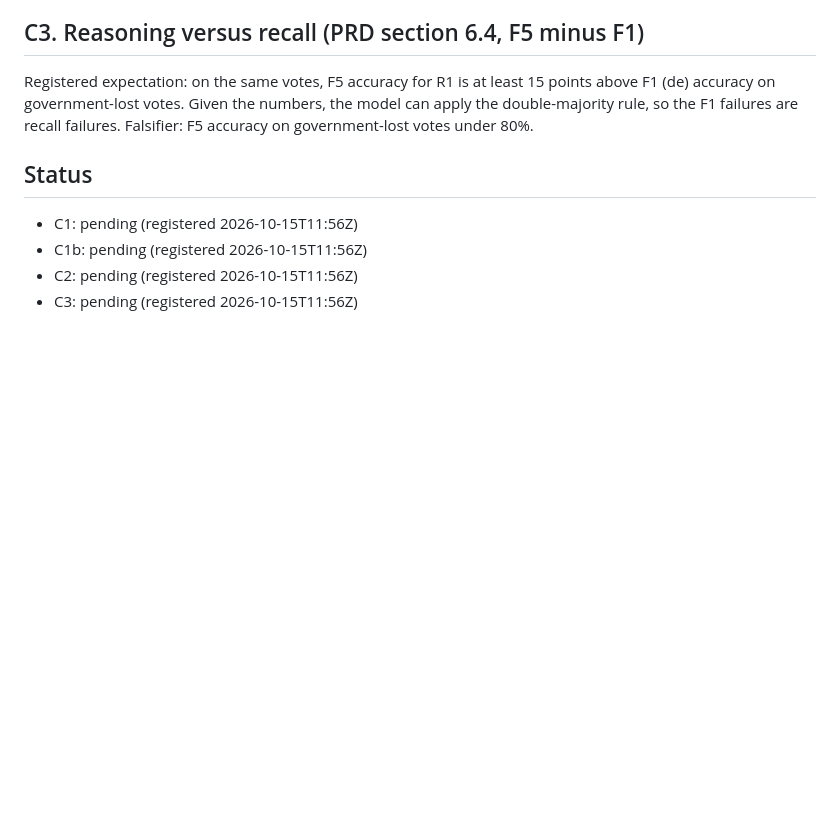
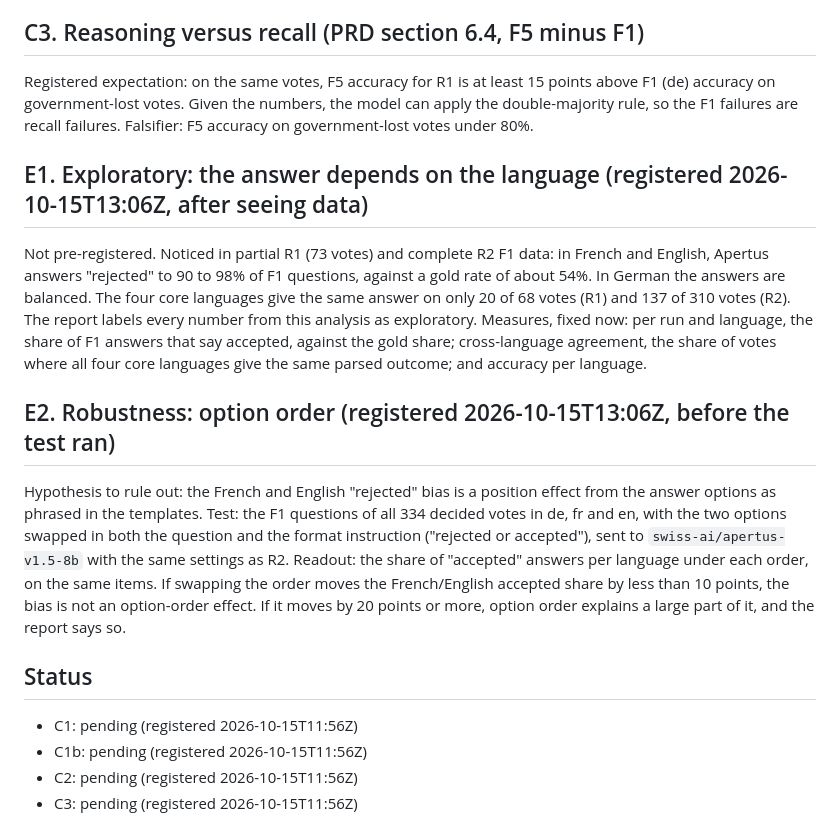
Before and after one commit to winsznx/scrutineer, a Markdown page: track_1b/docs/CLAIM_LEDGER.md, the part around the change. Rendered like a GitHub page; blank space fills up the shorter version.

Commit message:
docs: register exploratory language finding E1 and option-order test E2 before running it

```diff
--- a/track_1b/docs/CLAIM_LEDGER.md
+++ b/track_1b/docs/CLAIM_LEDGER.md
@@ -78,6 +78,27 @@ F1 (de) accuracy on government-lost votes. Given the numbers, the model can appl
 double-majority rule, so the F1 failures are recall failures. Falsifier: F5 accuracy on
 government-lost votes under 80%.
 
+## E1. Exploratory: the answer depends on the language (registered 2026-10-15T13:06Z, after seeing data)
+
+Not pre-registered. Noticed in partial R1 (73 votes) and complete R2 F1 data: in French and
+English, Apertus answers "rejected" to 90 to 98% of F1 questions, against a gold rate of
+about 54%. In German the answers are balanced. The four core languages give the same answer
+on only 20 of 68 votes (R1) and 137 of 310 votes (R2). The report labels every number from
+this analysis as exploratory. Measures, fixed now: per run and language, the share of F1
+answers that say accepted, against the gold share; cross-language agreement, the share of
+votes where all four core languages give the same parsed outcome; and accuracy per language.
+
+## E2. Robustness: option order (registered 2026-10-15T13:06Z, before the test ran)
+
+Hypothesis to rule out: the French and English "rejected" bias is a position effect from
+the answer options as phrased in the templates. Test: the F1 questions of all 334 decided
+votes in de, fr and en, with the two options swapped in both the question and the format
+instruction ("rejected or accepted"), sent to `swiss-ai/apertus-v1.5-8b` with the same
+settings as R2. Readout: the share of "accepted" answers per language under each order, on
+the same items. If swapping the order moves the French/English accepted share by less than
+10 points, the bias is not an option-order effect. If it moves by 20 points or more, option
+order explains a large part of it, and the report says so.
+
 ## Status
 
 - C1: pending (registered 2026-10-15T11:56Z)
```
